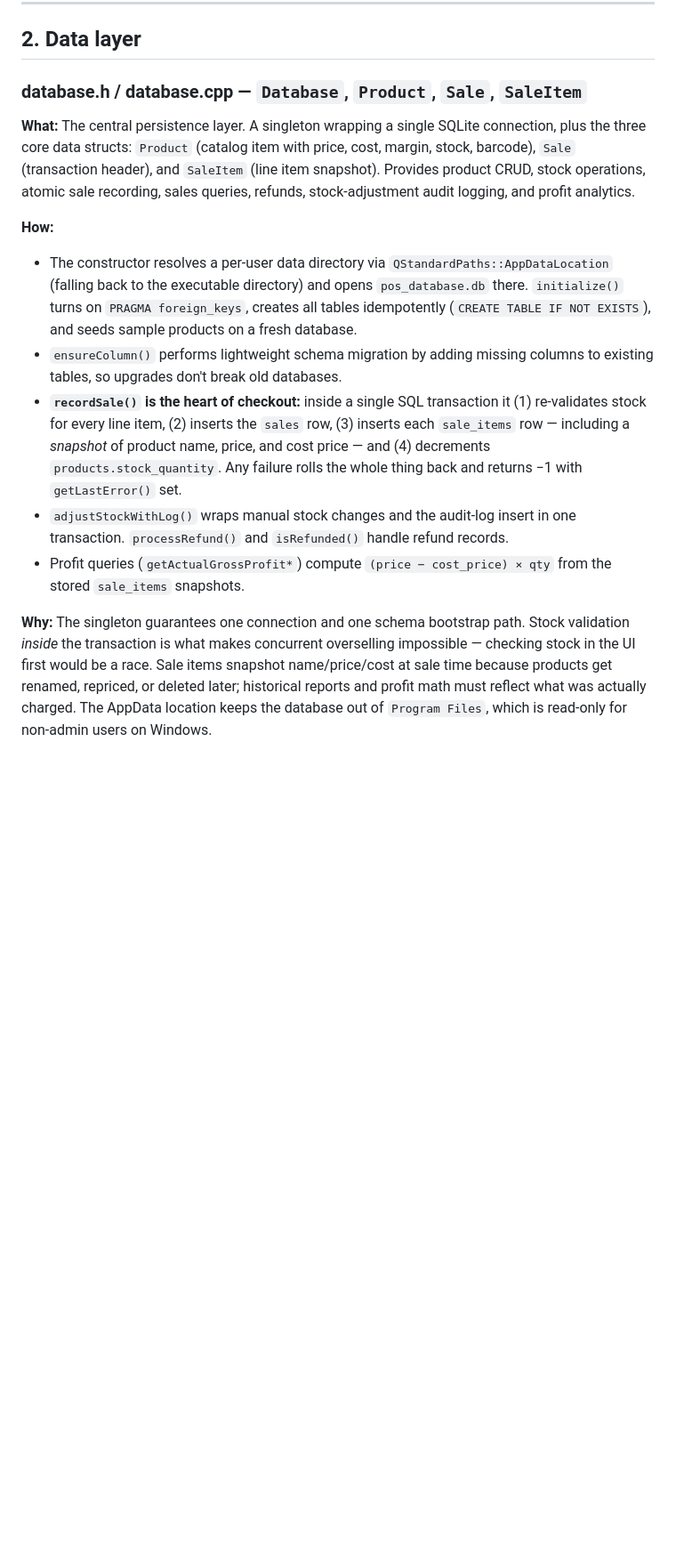
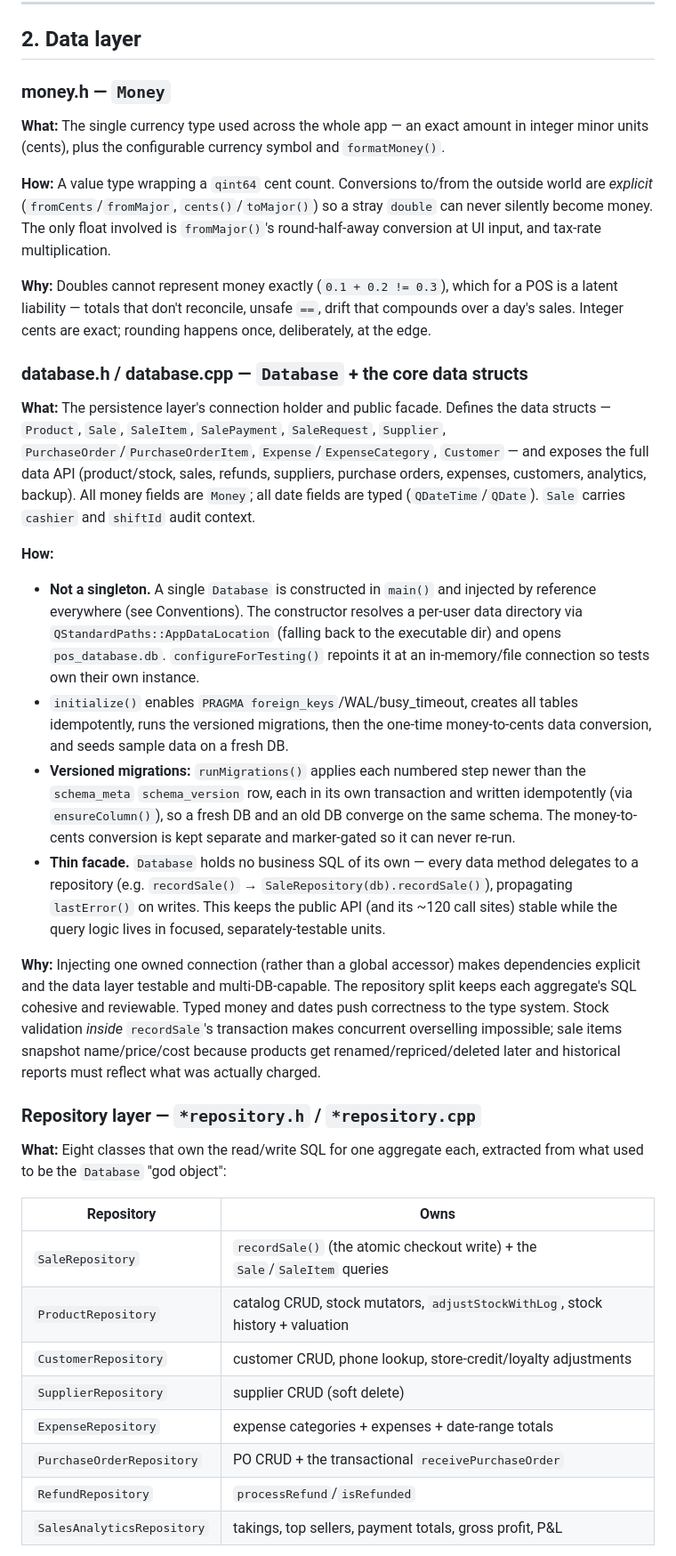
Before and after one commit to KeynetikSystems/keynetikpos-legal, a Markdown page: CODE_DOCUMENTATION.md, the part around one of its changes. Shown at 89% size. Rendered like a GitHub page; blank space fills up the shorter version.

```diff
--- a/CODE_DOCUMENTATION.md
+++ b/CODE_DOCUMENTATION.md
@@ -115,36 +130,74 @@ with the correct machine-bound signature. The server URL is a placeholder
 
 ## 2. Data layer
 
-### database.h / database.cpp — `Database`, `Product`, `Sale`, `SaleItem`
+### money.h — `Money`
 
-**What:** The central persistence layer. A singleton wrapping a single SQLite
-connection, plus the three core data structs: `Product` (catalog item with price,
-cost, margin, stock, barcode), `Sale` (transaction header), and `SaleItem` (line
-item snapshot). Provides product CRUD, stock operations, atomic sale recording,
-sales queries, refunds, stock-adjustment audit logging, and profit analytics.
+**What:** The single currency type used across the whole app — an exact amount
+in integer minor units (cents), plus the configurable currency symbol and
+`formatMoney()`.
+
+**How:** A value type wrapping a `qint64` cent count. Conversions to/from the
+outside world are *explicit* (`fromCents`/`fromMajor`, `cents()`/`toMajor()`) so
+a stray `double` can never silently become money. The only float involved is
+`fromMajor()`'s round-half-away conversion at UI input, and tax-rate
+multiplication.
+
+**Why:** Doubles cannot represent money exactly (`0.1 + 0.2 != 0.3`), which for a
+POS is a latent liability — totals that don't reconcile, unsafe `==`, drift that
+compounds over a day's sales. Integer cents are exact; rounding happens once,
+deliberately, at the edge.
+
+### database.h / database.cpp — `Database` + the core data structs
+
+**What:** The persistence layer's connection holder and public facade. Defines
+the data structs — `Product`, `Sale`, `SaleItem`, `SalePayment`, `SaleRequest`,
+`Supplier`, `PurchaseOrder`/`PurchaseOrderItem`, `Expense`/`ExpenseCategory`,
+`Customer` — and exposes the full data API (product/stock, sales, refunds,
+suppliers, purchase orders, expenses, customers, analytics, backup). All money
+fields are `Money`; all date fields are typed (`QDateTime`/`QDate`). `Sale`
+carries `cashier` and `shiftId` audit context.
 
 **How:**
-- The constructor resolves a per-user data directory via
-  `QStandardPaths::AppDataLocation` (falling back to the executable directory)
-  and opens `pos_database.db` there. `initialize()` turns on
-  `PRAGMA foreign_keys`, creates all tables idempotently
-  (`CREATE TABLE IF NOT EXISTS`), and seeds sample products on a fresh database.
-- `ensureColumn()` performs lightweight schema migration by adding missing
-  columns to existing tables, so upgrades don't break old databases.
-- **`recordSale()` is the heart of checkout:** inside a single SQL transaction it
-  (1) re-validates stock for every line item, (2) inserts the `sales` row,
-  (3) inserts each `sale_items` row — including a *snapshot* of product name,
-  price, and cost price — and (4) decrements `products.stock_quantity`. Any
-  failure rolls the whole thing back and returns −1 with `getLastError()` set.
-- `adjustStockWithLog()` wraps manual stock changes and the audit-log insert in
-  one transaction. `processRefund()` and `isRefunded()` handle refund records.
-- Profit queries (`getActualGrossProfit*`) compute `(price − cost_price) × qty`
-  from the stored `sale_items` snapshots.
+- **Not a singleton.** A single `Database` is constructed in `main()` and
+  injected by reference everywhere (see Conventions). The constructor resolves a
+  per-user data directory via `QStandardPaths::AppDataLocation` (falling back to
+  the executable dir) and opens `pos_database.db`. `configureForTesting()`
+  repoints it at an in-memory/file connection so tests own their own instance.
+- `initialize()` enables `PRAGMA foreign_keys`/WAL/busy_timeout, creates all
+  tables idempotently, runs the versioned migrations, then the one-time
+  money-to-cents data conversion, and seeds sample data on a fresh DB.
+- **Versioned migrations:** `runMigrations()` applies each numbered step newer
+  than the `schema_meta` `schema_version` row, each in its own transaction and
+  written idempotently (via `ensureColumn()`), so a fresh DB and an old DB
+  converge on the same schema. The money-to-cents conversion is kept separate
+  and marker-gated so it can never re-run.
+- **Thin facade.** `Database` holds no business SQL of its own — every data
+  method delegates to a repository (e.g. `recordSale()` →
+  `SaleRepository(db).recordSale()`), propagating `lastError()` on writes. This
+  keeps the public API (and its ~120 call sites) stable while the query logic
+  lives in focused, separately-testable units.
 
-**Why:** The singleton guarantees one connection and one schema bootstrap path.
-Stock validation *inside* the transaction is what makes concurrent overselling
-impossible — checking stock in the UI first would be a race. Sale items snapshot
-name/price/cost at sale time because products get renamed, repriced, or deleted
-later; historical reports and profit math must reflect what was actually charged.
-The AppData location keeps the database out of `Program Files`, which is
-read-only for non-admin users on Windows.
+**Why:** Injecting one owned connection (rather than a global accessor) makes
+dependencies explicit and the data layer testable and multi-DB-capable. The
+repository split keeps each aggregate's SQL cohesive and reviewable. Typed money
+and dates push correctness to the type system. Stock validation *inside*
+`recordSale`'s transaction makes concurrent overselling impossible; sale items
+snapshot name/price/cost because products get renamed/repriced/deleted later and
+historical reports must reflect what was actually charged.
+
+### Repository layer — `*repository.h` / `*repository.cpp`
+
+**What:** Eight classes that own the read/write SQL for one aggregate each,
+extracted from what used to be the `Database` "god object":
+
+| Repository | Owns |
+|---|---|
+| `SaleRepository` | `recordSale()` (the atomic checkout write) + the `Sale`/`SaleItem` queries |
+| `ProductRepository` | catalog CRUD, stock mutators, `adjustStockWithLog`, stock history + valuation |
+| `CustomerRepository` | customer CRUD, phone lookup, store-credit/loyalty adjustments |
+| `SupplierRepository` | supplier CRUD (soft delete) |
+| `ExpenseRepository` | expense categories + expenses + date-range totals |
+| `PurchaseOrderRepository` | PO CRUD + the transactional `receivePurchaseOrder` |
+| `RefundRepository` | `processRefund`/`isRefunded` |
+| `SalesAnalyticsRepository` | takings, top sellers, payment totals, gross profit, P&L |
+
```
Also changed, not shown: other parts of CODE_DOCUMENTATION.md (+126 -115 lines).
